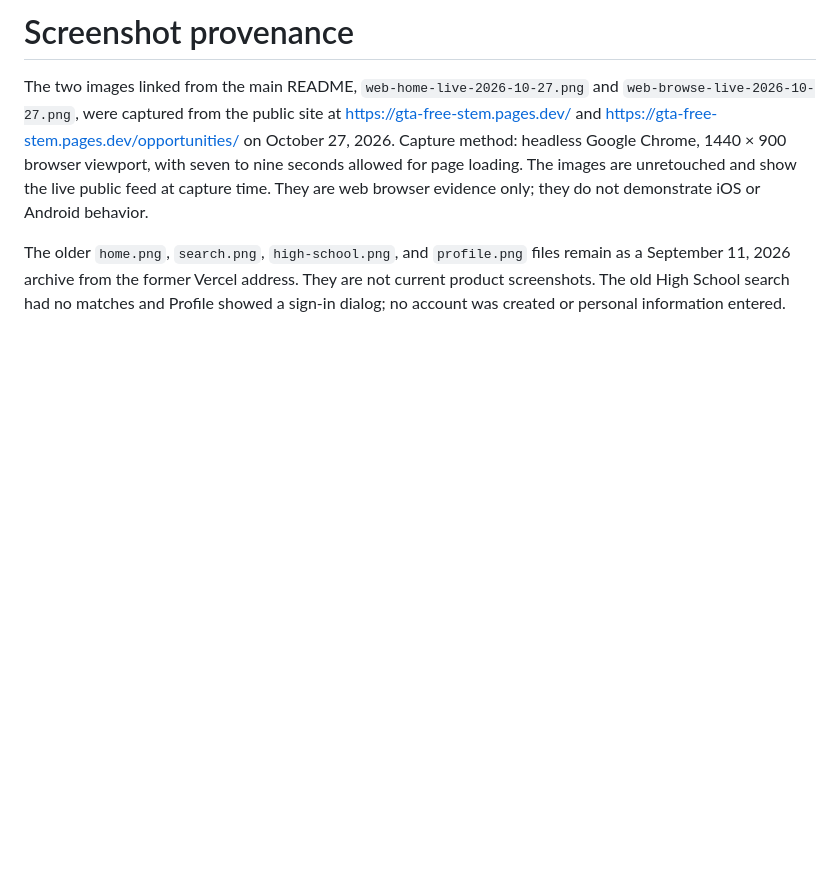
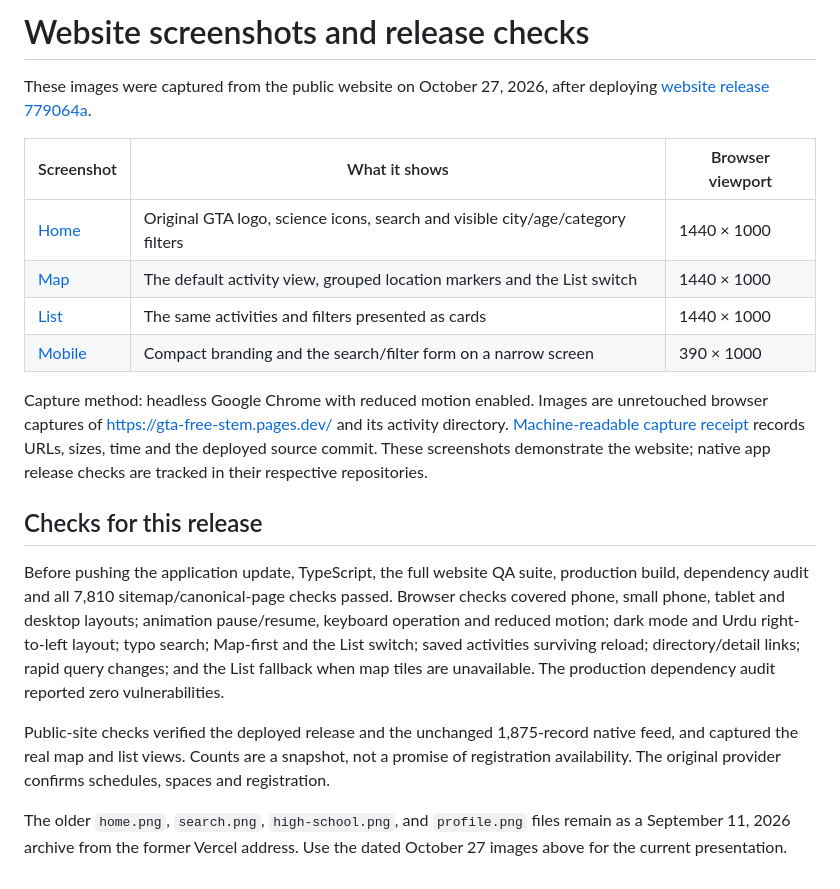
Before and after one commit to rupayon123/gta-free-stem-opportunities, a Markdown page: docs/showcase/README.md, the part around the change. Drawn GitHub-style; blank space fills up the shorter version.

Commit message:
Show the live website with fresh map and mobile screenshots

```diff
--- a/docs/showcase/README.md
+++ b/docs/showcase/README.md
@@ -1,5 +1,20 @@
-# Screenshot provenance
+# Website screenshots and release checks
 
-The two images linked from the main README, `web-home-live-2026-10-27.png` and `web-browse-live-2026-10-27.png`, were captured from the public site at https://gta-free-stem.pages.dev/ and https://gta-free-stem.pages.dev/opportunities/ on October 27, 2026. Capture method: headless Google Chrome, 1440 × 900 browser viewport, with seven to nine seconds allowed for page loading. The images are unretouched and show the live public feed at capture time. They are web browser evidence only; they do not demonstrate iOS or Android behavior.
+These images were captured from the public website on October 27, 2026, after deploying [website release 779064a](https://github.com/rupayon123/gta-free-stem-opportunities/commit/779064a6e3bceffacb51639d95c6ddb825a6ce60).
 
-The older `home.png`, `search.png`, `high-school.png`, and `profile.png` files remain as a September 11, 2026 archive from the former Vercel address. They are not current product screenshots. The old High School search had no matches and Profile showed a sign-in dialog; no account was created or personal information entered.
+| Screenshot | What it shows | Browser viewport |
+| --- | --- | --- |
+| [Home](web-home-live-2026-10-27.png) | Original GTA logo, science icons, search and visible city/age/category filters | 1440 × 1000 |
+| [Map](web-browse-live-2026-10-27.png) | The default activity view, grouped location markers and the List switch | 1440 × 1000 |
+| [List](web-list-live-2026-10-27.png) | The same activities and filters presented as cards | 1440 × 1000 |
+| [Mobile](web-mobile-live-2026-10-27.png) | Compact branding and the search/filter form on a narrow screen | 390 × 1000 |
+
+Capture method: headless Google Chrome with reduced motion enabled. Images are unretouched browser captures of https://gta-free-stem.pages.dev/ and its activity directory. [Machine-readable capture receipt](web-capture-receipt.json) records URLs, sizes, time and the deployed source commit. These screenshots demonstrate the website; native app release checks are tracked in their respective repositories.
+
+## Checks for this release
+
+Before pushing the application update, TypeScript, the full website QA suite, production build, dependency audit and all 7,810 sitemap/canonical-page checks passed. Browser checks covered phone, small phone, tablet and desktop layouts; animation pause/resume, keyboard operation and reduced motion; dark mode and Urdu right-to-left layout; typo search; Map-first and the List switch; saved activities surviving reload; directory/detail links; rapid query changes; and the List fallback when map tiles are unavailable. The production dependency audit reported zero vulnerabilities.
+
+Public-site checks verified the deployed release and the unchanged 1,875-record native feed, and captured the real map and list views. Counts are a snapshot, not a promise of registration availability. The original provider confirms schedules, spaces and registration.
+
+The older `home.png`, `search.png`, `high-school.png`, and `profile.png` files remain as a September 11, 2026 archive from the former Vercel address. Use the dated October 27 images above for the current presentation.
```
Also changed, not shown: README.md (+3 -3 lines), docs/showcase/web-browse-live-2026-10-27.png, docs/showcase/web-home-live-2026-10-27.png, docs/showcase/web-list-live-2026-10-27.png (added), docs/showcase/web-mobile-live-2026-10-27.png (added), 1 other file.
